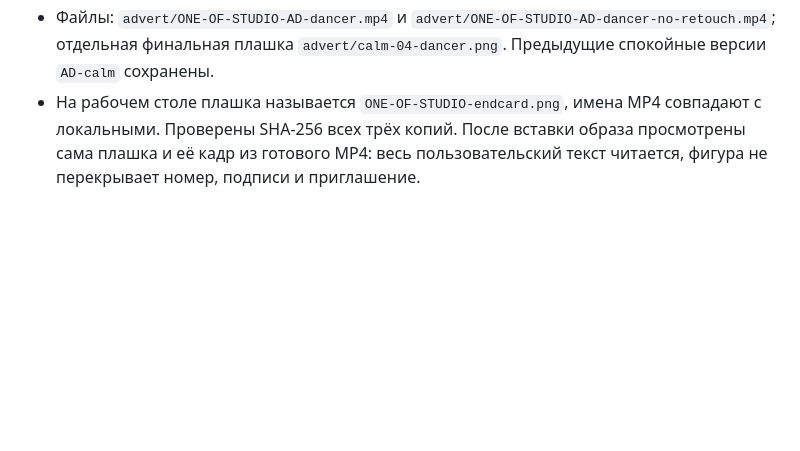
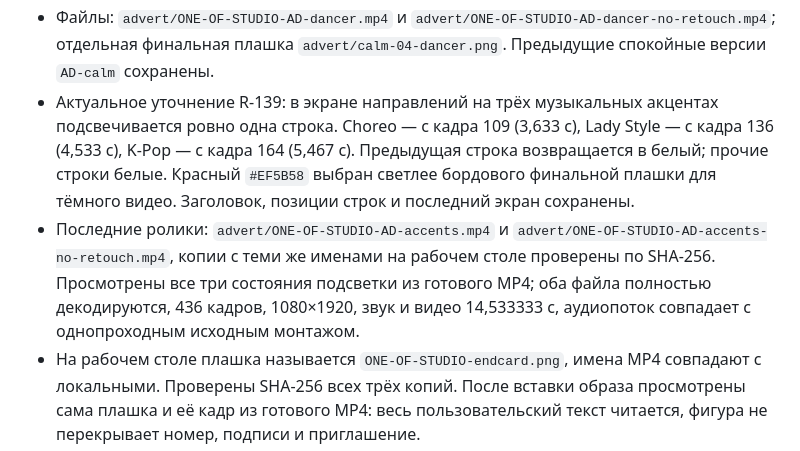
Before and after one commit to vladaizmailova070702-create/ONE-OF-CREW-site, a Markdown page: docs/STUDIO_VIDEO_AD_2026-10-30.md, the part around the change. Rendered like a GitHub page; blank space fills up the shorter version.

Commit message:
Record sequential red style highlights on three music accents

```diff
--- a/docs/STUDIO_VIDEO_AD_2026-10-30.md
+++ b/docs/STUDIO_VIDEO_AD_2026-10-30.md
@@ -48,6 +48,17 @@
 - Файлы: `advert/ONE-OF-STUDIO-AD-dancer.mp4` и
   `advert/ONE-OF-STUDIO-AD-dancer-no-retouch.mp4`; отдельная финальная плашка
   `advert/calm-04-dancer.png`. Предыдущие спокойные версии `AD-calm` сохранены.
+- Актуальное уточнение R-139: в экране направлений на трёх музыкальных
+  акцентах подсвечивается ровно одна строка. Choreo — с кадра 109
+  (3,633 с), Lady Style — с кадра 136 (4,533 с), K-Pop — с кадра 164
+  (5,467 с). Предыдущая строка возвращается в белый; прочие строки белые.
+  Красный `#EF5B58` выбран светлее бордового финальной плашки для тёмного видео.
+  Заголовок, позиции строк и последний экран сохранены.
+- Последние ролики: `advert/ONE-OF-STUDIO-AD-accents.mp4` и
+  `advert/ONE-OF-STUDIO-AD-accents-no-retouch.mp4`, копии с теми же именами на
+  рабочем столе проверены по SHA-256. Просмотрены все три состояния подсветки
+  из готового MP4; оба файла полностью декодируются, 436 кадров, 1080×1920,
+  звук и видео 14,533333 с, аудиопоток совпадает с однопроходным исходным монтажом.
 - На рабочем столе плашка называется `ONE-OF-STUDIO-endcard.png`, имена MP4
   совпадают с локальными. Проверены SHA-256 всех трёх копий. После вставки
   образа просмотрены сама плашка и её кадр из готового MP4: весь пользовательский
```
Also changed, not shown: docs/REQUESTS.md (+1 -0 lines).
